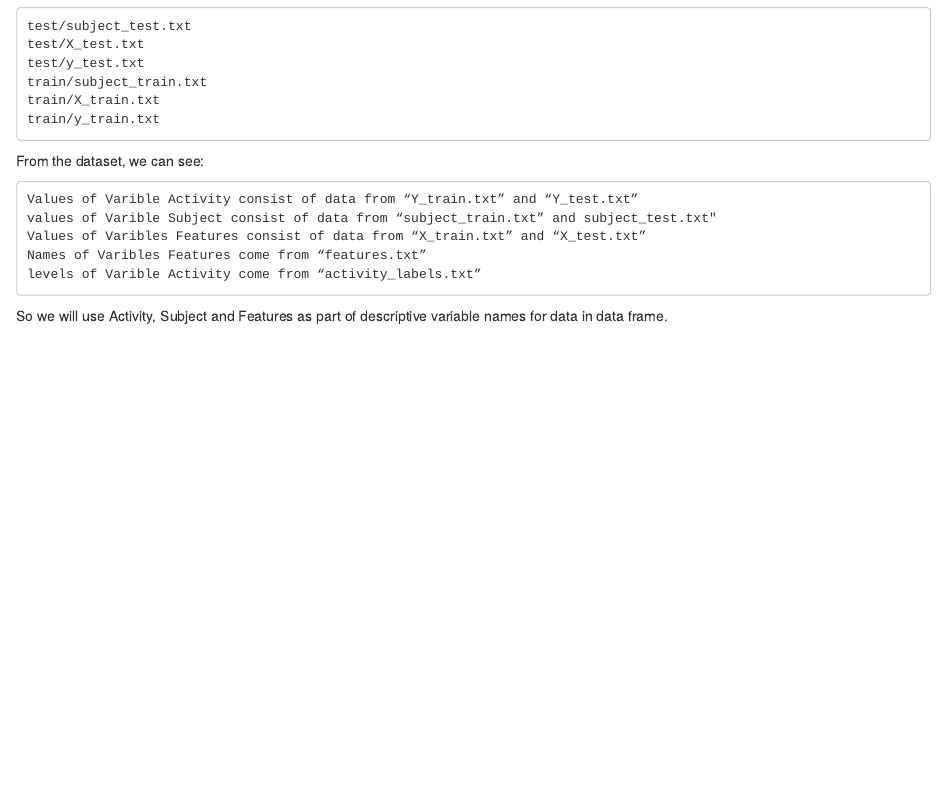
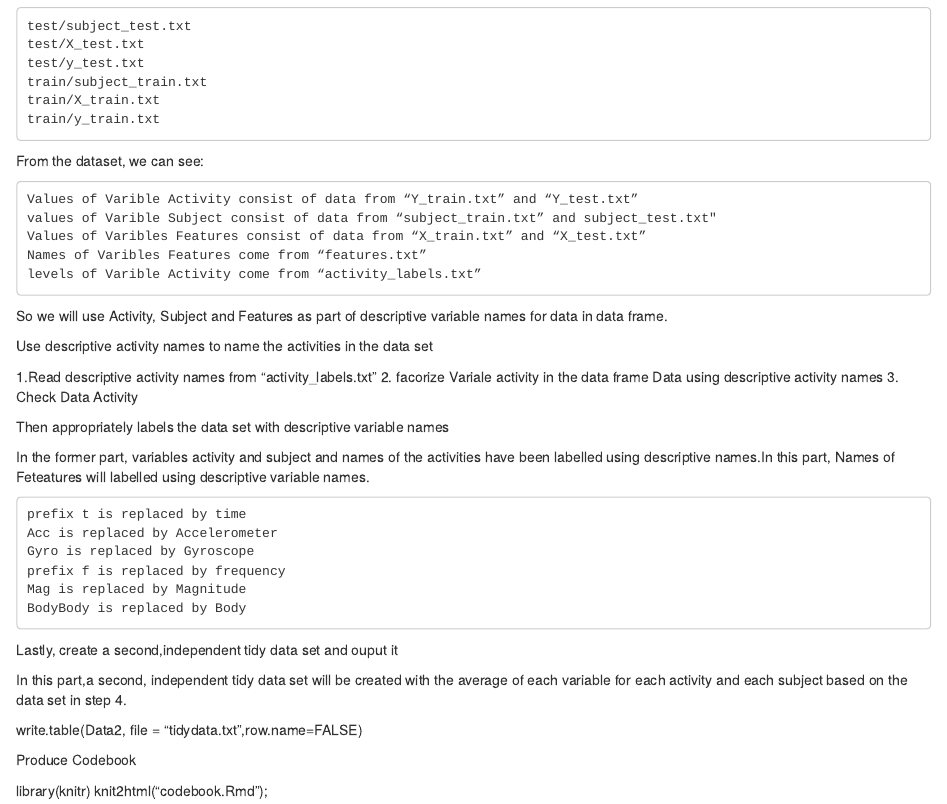
Before and after one commit to judyv88/ProgrammingAssignment3, an R Markdown document (codebook.rmd): the page in a window 1100 px wide, from 230 px down. Rendered offline with R 4.5, knitr and Pandoc, with nearby package versions.

Commit message:
Update codebook.rmd

```diff
--- a/codebook.rmd
+++ b/codebook.rmd
@@ -26,3 +26,31 @@ From the dataset, we can see:
     levels of Varible Activity come from “activity_labels.txt”
 
 So we will use Activity, Subject and Features as part of descriptive variable names for data in data frame.
+
+Use descriptive activity names to name the activities in the data set
+
+1.Read descriptive activity names from “activity_labels.txt”
+2. facorize Variale activity in the data frame Data using descriptive activity names
+3. Check Data Activity
+
+Then appropriately labels the data set with descriptive variable names
+
+In the former part, variables activity and subject and names of the activities have been labelled using descriptive names.In this part, Names of Feteatures will labelled using descriptive variable names.
+
+    prefix t is replaced by time
+    Acc is replaced by Accelerometer
+    Gyro is replaced by Gyroscope
+    prefix f is replaced by frequency
+    Mag is replaced by Magnitude
+    BodyBody is replaced by Body
+
+  Lastly, create a second,independent tidy data set and ouput it
+
+In this part,a second, independent tidy data set will be created with the average of each variable for each activity and each subject based on the data set in step 4.
+
+write.table(Data2, file = "tidydata.txt",row.name=FALSE)
+
+Produce Codebook
+
+library(knitr)
+knit2html("codebook.Rmd");
```
